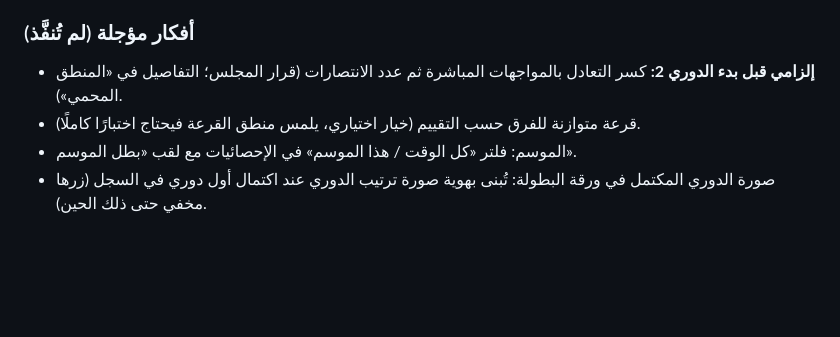
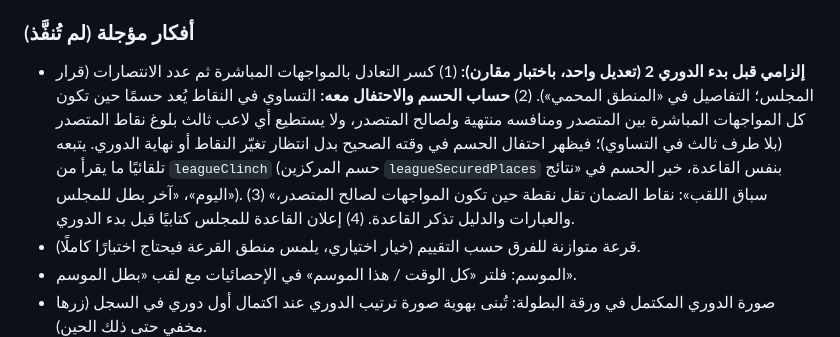
Before and after one commit to mdalhaser/carrom-dashboard, a Markdown page: CLAUDE.md, the part around the change. Drawn GitHub-style; blank space fills up the shorter version.

Commit message:
CLAUDE.md: league 2 prerequisite now includes the clinch/celebration rule for decided head-to-head ties
Co-Authored-By: Claude Opus 5.5 <noreply@anthropic.com>
Claude-Session: https://claude.ai/code/session_01BjdMkFtaieVkwUAFkkg1uV

```diff
--- a/CLAUDE.md
+++ b/CLAUDE.md
@@ -549,7 +549,7 @@ Optimize for the best possible result, long-term maintainability, visual excelle
 - أوسمة: لقب بلا خسارة شوط، الفوز على كل لاعبي المجلس، رباعية اليوم، العقدة (شائعة أو غير مناسبة).
 
 ### أفكار مؤجلة (لم تُنفَّذ)
-- **إلزامي قبل بدء الدوري 2:** كسر التعادل بالمواجهات المباشرة ثم عدد الانتصارات (قرار المجلس؛ التفاصيل في «المنطق المحمي»).
+- **إلزامي قبل بدء الدوري 2 (تعديل واحد، باختبار مقارن):** (1) كسر التعادل بالمواجهات المباشرة ثم عدد الانتصارات (قرار المجلس؛ التفاصيل في «المنطق المحمي»). (2) **حساب الحسم والاحتفال معه:** التساوي في النقاط يُعد حسمًا حين تكون كل المواجهات المباشرة بين المتصدر ومنافسه منتهية ولصالح المتصدر، ولا يستطيع أي لاعب ثالث بلوغ نقاط المتصدر (بلا طرف ثالث في التساوي)؛ فيظهر احتفال الحسم في وقته الصحيح بدل انتظار تغيّر النقاط أو نهاية الدوري. يتبعه تلقائيًا ما يقرأ من `leagueClinch` (حسم المركزين `leagueSecuredPlaces` بنفس القاعدة، خبر الحسم في «نتائج اليوم»، «آخر بطل للمجلس»). (3) «سباق اللقب»: نقاط الضمان تقل نقطة حين تكون المواجهات لصالح المتصدر، والعبارات والدليل تذكر القاعدة. (4) إعلان القاعدة للمجلس كتابيًا قبل بدء الدوري.
 - قرعة متوازنة للفرق حسب التقييم (خيار اختياري، يلمس منطق القرعة فيحتاج اختبارًا كاملًا).
 - الموسم: فلتر «كل الوقت / هذا الموسم» في الإحصائيات مع لقب «بطل الموسم».
 - صورة الدوري المكتمل في ورقة البطولة: تُبنى بهوية صورة ترتيب الدوري عند اكتمال أول دوري في السجل (زرها مخفي حتى ذلك الحين).
```
